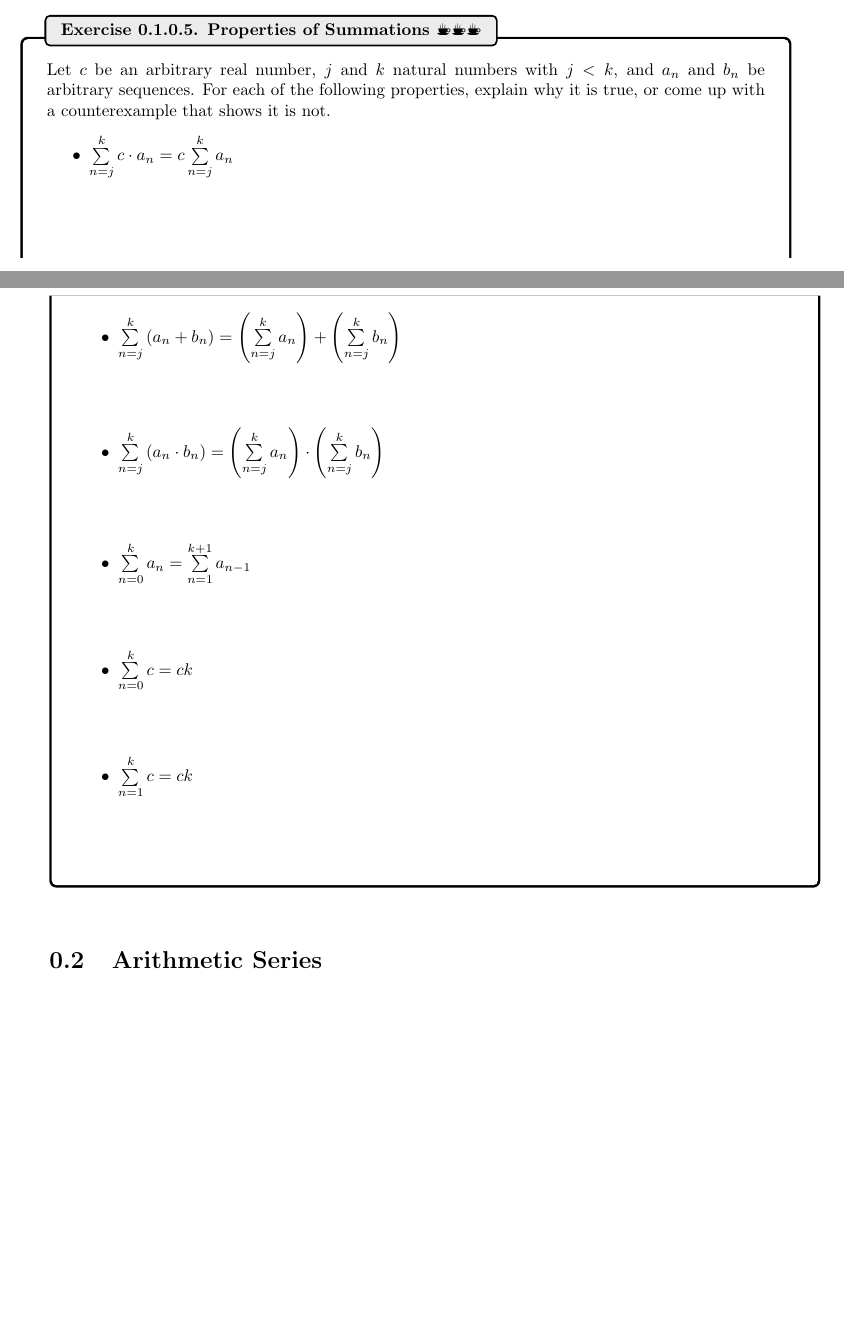
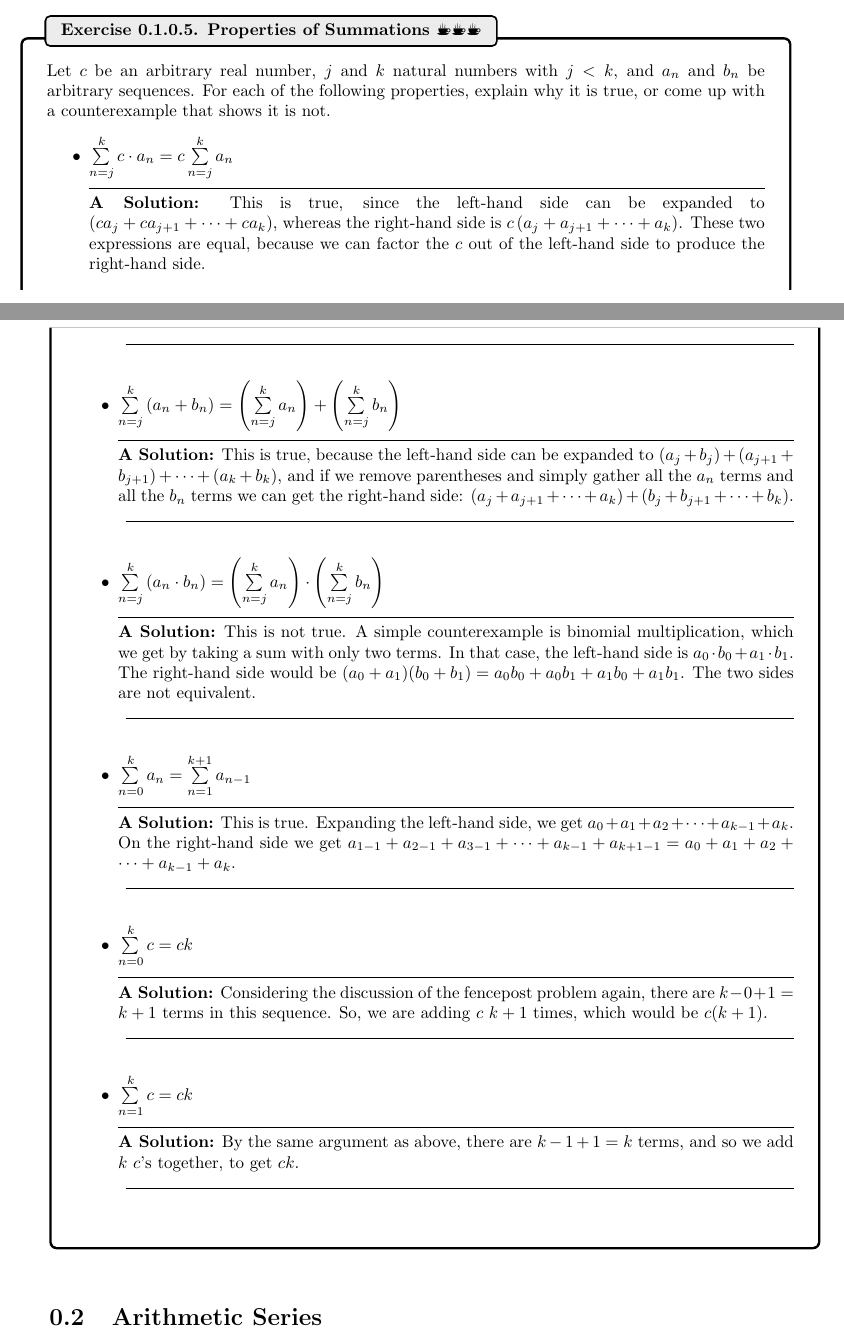
Before and after one commit to KennethMMonks/Calculus-2, a LaTeX book (main.tex, which reads ChapterSeqSer/finiteseries.tex): two parts of pages 4 and 5 of 20, joined at a grey line, cut so that both start at the same text, the shorter picture padded with empty space. Compiled offline with pdfLaTeX; a LaTeX package or settings file that is missing is left out.

Commit message:
completed x.1

```diff
--- a/ChapterSeqSer/finiteseries.tex
+++ b/ChapterSeqSer/finiteseries.tex
@@ -57,18 +57,18 @@ Evaluate the following sums:
 \begin{exercise}{Properties of Summations \Coffeecup \Coffeecup \Coffeecup }
 Let $c$ be an arbitrary real number, $j$ and $k$ natural numbers with $j<k$, and $a_n$ and $b_n$ be arbitrary sequences.  For each of the following properties, explain why it is true, or come up with a counterexample that shows it is not.
 \begin{itemize}
-\item $\sum\limits_{n=j}^{k} c\cdot a_n=c\sum\limits_{n=j}^{k} a_n $
-\vspace*{.5in}
-\item $\sum\limits_{n=j}^{k} \left( a_n+b_n\right) =\left(\sum\limits_{n=j}^{k}  a_n\right) +\left( \sum\limits_{n=j}^{k} b_n\right)$
-\vspace*{.4in}
-\item $\sum\limits_{n=j}^{k} \left( a_n\cdot b_n\right) =\left(\sum\limits_{n=j}^{k}  a_n\right) \cdot\left( \sum\limits_{n=j}^{k} b_n\right) $
-\vspace*{.4in}
-\item  $\sum\limits_{n=0}^{k}  a_n =\sum\limits_{n=1}^{k+1}  a_{n-1}$
-\vspace*{.4in}
+    \item $\sum\limits_{n=j}^{k} c\cdot a_n=c\sum\limits_{n=j}^{k} a_n $
+        \solushun{This is true, since the left-hand side can be expanded to $\left(ca_j+ca_{j+1}+\cdots+ca_k\right)$, whereas the right-hand side is $c\left(a_j+a_{j+1}+\cdots+a_k\right)$. These two expressions are equal, because we can factor the $c$ out of the left-hand side to produce the right-hand side.\\}{.5in}
+    \item $\sum\limits_{n=j}^{k} \left( a_n+b_n\right) =\left(\sum\limits_{n=j}^{k}  a_n\right) +\left( \sum\limits_{n=j}^{k} b_n\right)$
+        \solushun{This is true, because the left-hand side can be expanded to $(a_j+b_j)+(a_{j+1}+b_{j+1})+\cdots+(a_k+b_k)$, and if we remove parentheses and simply gather all the $a_n$ terms and all the $b_n$ terms we can get the right-hand side: $(a_j+a_{j+1}+\cdots+a_k)+(b_j+b_{j+1}+\cdots+b_k)$.\\ }{.4in}
+    \item $\sum\limits_{n=j}^{k} \left( a_n\cdot b_n\right) =\left(\sum\limits_{n=j}^{k}  a_n\right) \cdot\left( \sum\limits_{n=j}^{k} b_n\right) $
+        \solushun{This is not true. A simple counterexample is binomial multiplication, which we get by taking a sum with only two terms. In that case, the left-hand side is $a_0\cdot b_0 + a_1\cdot b_1$. The right-hand side would be $(a_0+a_1)(b_0+b_1)=a_0b_0 + a_0b_1 + a_1b_0 + a_1b_1$. The two sides are not equivalent.\\}{4in}
+    \item  $\sum\limits_{n=0}^{k}  a_n =\sum\limits_{n=1}^{k+1}  a_{n-1}$
+        \solushun{This is true. Expanding the left-hand side, we get $a_0+a_1+a_2+\cdots+a_{k-1}+a_k$. On the right-hand side we get $a_{1-1}+a_{2-1}+a_{3-1}+\cdots+a_{k-1}+a_{k+1-1}=a_0+a_1+a_2+\cdots+a_{k-1}+a_k$.\\}{.4in}
 \item  $\sum\limits_{n=0}^{k}  c =ck$
-\vspace*{.4in}
+    \solushun{Considering the discussion of the fencepost problem again, there are $k-0+1=k+1$ terms in this sequence. So, we are adding $c$ $k+1$ times, which would be $c(k+1)$.\\}{.4in}
 \item  $\sum\limits_{n=1}^{k}  c =ck$
-\vspace*{.4in}
+    \solushun{By the same argument as above, there are $k-1+1=k$ terms, and so we add $k$ $c$'s together, to get $ck$.\\}{.4in}
 \end{itemize}
 \AnswerKeyEntry{It is easiest to just expand the sums on both sides and see what the terms look like.  For example, in the first case the left-hand side is $\left(ca_j+ca_{j+1}+\cdots+ca_k\right)$, whereas the right-hand side is $c\left(a_j+a_{j+1}+\cdots+a_k\right)$.  These two expressions are equal, because we can factor the $c$ out of the left-hand side to produce the right-hand side.  For the last two summations, think about our discussion of fencepost problems above!}
 \end{exercise}
```
Also changed, not shown: main.pdf.
